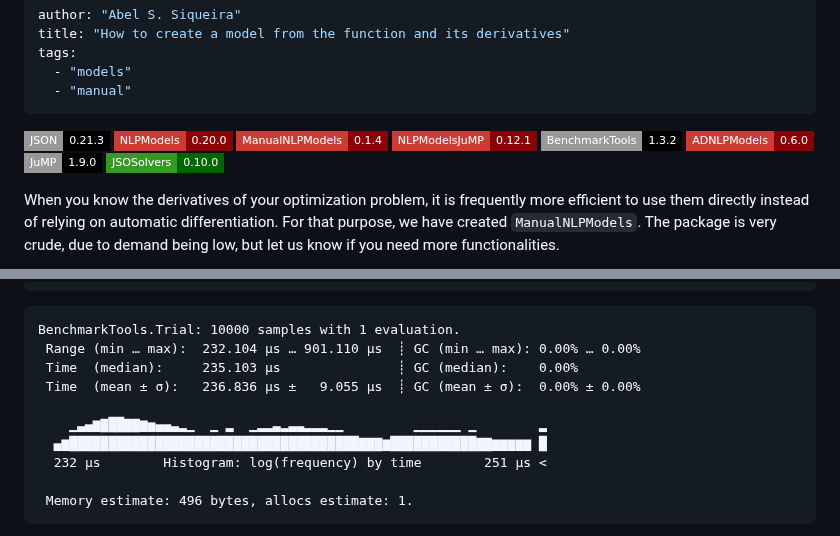
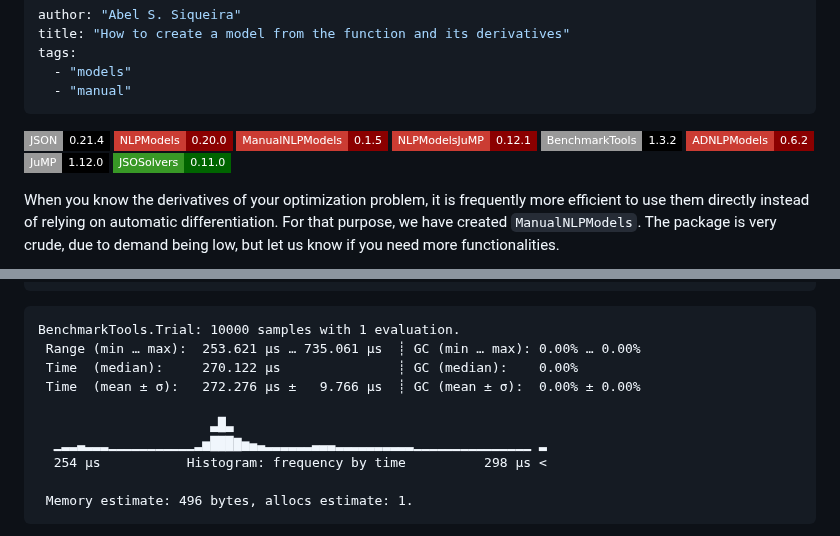
Before and after one commit to JuliaSmoothOptimizers/JSOTutorials.jl, a Markdown page: create-a-manual-model/index.md, 2 parts joined by grey strips. Rendered like a GitHub page; badges without logos.

````diff
--- a/create-a-manual-model/index.md
+++ b/create-a-manual-model/index.md
@@ -6,14 +6,14 @@ tags:
   - "manual"
 ---
 
-![JSON 0.21.3](https://img.shields.io/badge/JSON-0.21.3-000?style=flat-square&labelColor=999)
+![JSON 0.21.4](https://img.shields.io/badge/JSON-0.21.4-000?style=flat-square&labelColor=999)
 [![NLPModels 0.20.0](https://img.shields.io/badge/NLPModels-0.20.0-8b0000?style=flat-square&labelColor=cb3c33)](https://juliasmoothoptimizers.github.io/NLPModels.jl/stable/)
-[![ManualNLPModels 0.1.4](https://img.shields.io/badge/ManualNLPModels-0.1.4-8b0000?style=flat-square&labelColor=cb3c33)](https://juliasmoothoptimizers.github.io/ManualNLPModels.jl/stable/)
+[![ManualNLPModels 0.1.5](https://img.shields.io/badge/ManualNLPModels-0.1.5-8b0000?style=flat-square&labelColor=cb3c33)](https://juliasmoothoptimizers.github.io/ManualNLPModels.jl/stable/)
 [![NLPModelsJuMP 0.12.1](https://img.shields.io/badge/NLPModelsJuMP-0.12.1-8b0000?style=flat-square&labelColor=cb3c33)](https://juliasmoothoptimizers.github.io/NLPModelsJuMP.jl/stable/)
 ![BenchmarkTools 1.3.2](https://img.shields.io/badge/BenchmarkTools-1.3.2-000?style=flat-square&labelColor=999)
-[![ADNLPModels 0.6.0](https://img.shields.io/badge/ADNLPModels-0.6.0-8b0000?style=flat-square&labelColor=cb3c33)](https://juliasmoothoptimizers.github.io/ADNLPModels.jl/stable/)
-![JuMP 1.9.0](https://img.shields.io/badge/JuMP-1.9.0-000?style=flat-square&labelColor=999)
-[![JSOSolvers 0.10.0](https://img.shields.io/badge/JSOSolvers-0.10.0-006400?style=flat-square&labelColor=389826)](https://juliasmoothoptimizers.github.io/JSOSolvers.jl/stable/)
+[![ADNLPModels 0.6.2](https://img.shields.io/badge/ADNLPModels-0.6.2-8b0000?style=flat-square&labelColor=cb3c33)](https://juliasmoothoptimizers.github.io/ADNLPModels.jl/stable/)
+![JuMP 1.12.0](https://img.shields.io/badge/JuMP-1.12.0-000?style=flat-square&labelColor=999)
+[![JSOSolvers 0.11.0](https://img.shields.io/badge/JSOSolvers-0.11.0-006400?style=flat-square&labelColor=389826)](https://juliasmoothoptimizers.github.io/JSOSolvers.jl/stable/)
 
 
 
@@ -287,13 +287,13 @@ jumpnlp = MathOptNLPModel(model)
 
 ```
 BenchmarkTools.Trial: 10000 samples with 1 evaluation.
- Range (min … max):  232.104 μs … 901.110 μs  ┊ GC (min … max): 0.00% … 0.00%
- Time  (median):     235.103 μs               ┊ GC (median):    0.00%
- Time  (mean ± σ):   236.836 μs ±   9.055 μs  ┊ GC (mean ± σ):  0.00% ± 0.00%
+ Range (min … max):  253.621 μs … 735.061 μs  ┊ GC (min … max): 0.00% … 0.00%
+ Time  (median):     270.122 μs               ┊ GC (median):    0.00%
+ Time  (mean ± σ):   272.276 μs ±   9.766 μs  ┊ GC (mean ± σ):  0.00% ± 0.00%
 
-    ▁▃▄▆▇██▇▇▆▅▄▄▃▂▁  ▁ ▂  ▁▂▂▃▂▃▃▂▂▂▁▁         ▁▁▁▁▁▁ ▁        ▂
-  ▄▆█████████████████████████████████████▇▇▇▆███████████▇▇▆▆▆▆▆ █
-  232 μs        Histogram: log(frequency) by time        251 μs <
+                      ▃█▃
+  ▁▂▂▃▂▂▂▁▁▁▁▁▁▁▁▁▁▁▂▅███▇▅▄▃▂▂▂▂▂▂▃▃▃▂▂▂▂▂▂▂▂▂▂▁▁▁▁▁▁▁▁▁▁▁▁▁▁▁ ▂
+  254 μs           Histogram: frequency by time          298 μs <
 
  Memory estimate: 496 bytes, allocs estimate: 1.
 ```
````
Also changed, not shown: other parts of create-a-manual-model/index.md (+36 -36 lines).
